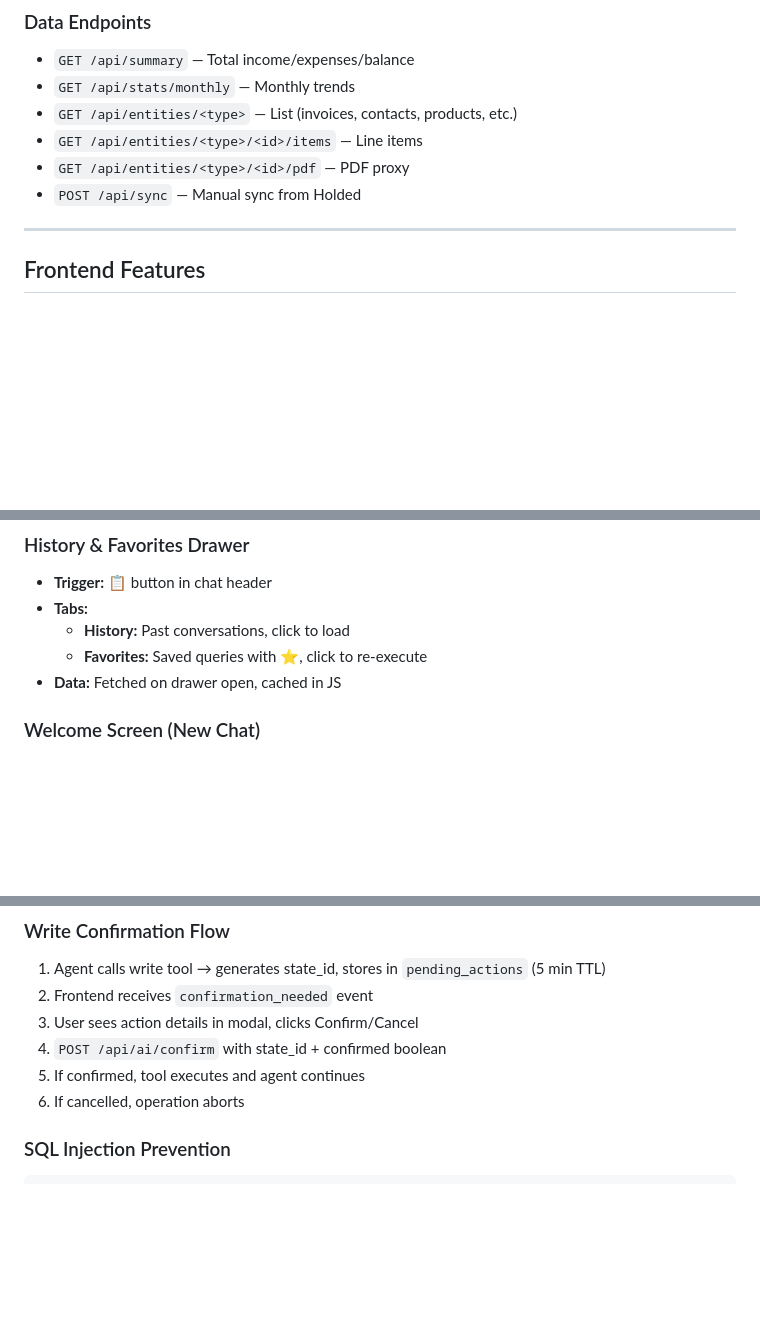
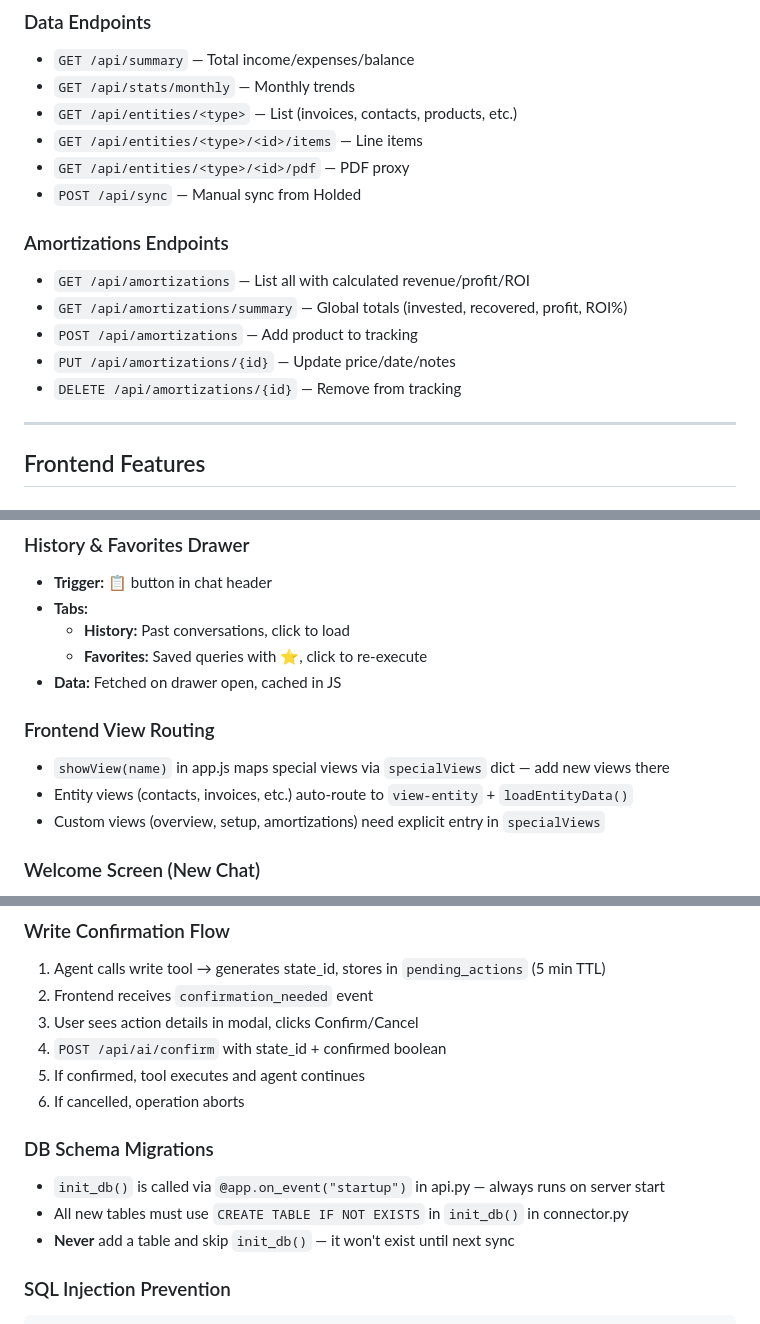
Before and after one commit to miguelbenajes/HoldedConnector, a Markdown page: CLAUDE.md, 3 parts joined by grey strips. Rendered like a GitHub page; blank space fills up the shorter version.

Commit message:
docs: update CLAUDE.md with amortizations session learnings
- Add amortizations table to DB schema section
- Update AI tools count: 15 → 19
- Add DB schema migrations gotcha (init_db on startup)
- Add frontend view routing pattern (specialViews dict)
- Add amortizations API endpoints
- Add troubleshooting entry for missing table 500 errors
- Update latest commit reference

Co-Authored-By: Claude Opus 4.6 <noreply@anthropic.com>

````diff
--- a/CLAUDE.md
+++ b/CLAUDE.md
@@ -95,6 +98,13 @@ FastAPI + Vanilla JS financial dashboard that syncs data from Holded API and inc
 - `GET /api/entities/<type>/<id>/pdf` — PDF proxy
 - `POST /api/sync` — Manual sync from Holded
 
+### Amortizations Endpoints
+- `GET /api/amortizations` — List all with calculated revenue/profit/ROI
+- `GET /api/amortizations/summary` — Global totals (invested, recovered, profit, ROI%)
+- `POST /api/amortizations` — Add product to tracking
+- `PUT /api/amortizations/{id}` — Update price/date/notes
+- `DELETE /api/amortizations/{id}` — Remove from tracking
+
 ---
 
 ## Frontend Features
@@ -116,6 +126,11 @@ FastAPI + Vanilla JS financial dashboard that syncs data from Holded API and inc
   - **History:** Past conversations, click to load
   - **Favorites:** Saved queries with ⭐, click to re-execute
 - **Data:** Fetched on drawer open, cached in JS
+
+### Frontend View Routing
+- `showView(name)` in app.js maps special views via `specialViews` dict — add new views there
+- Entity views (contacts, invoices, etc.) auto-route to `view-entity` + `loadEntityData()`
+- Custom views (overview, setup, amortizations) need explicit entry in `specialViews`
 
 ### Welcome Screen (New Chat)
 - Suggested queries: "Revenue this month", "Top clients", "Income vs Expenses chart", "Overdue invoices"
@@ -167,6 +182,11 @@ const reader = res.body.getReader();
 4. `POST /api/ai/confirm` with state_id + confirmed boolean
 5. If confirmed, tool executes and agent continues
 6. If cancelled, operation aborts
+
+### DB Schema Migrations
+- `init_db()` is called via `@app.on_event("startup")` in api.py — always runs on server start
+- All new tables must use `CREATE TABLE IF NOT EXISTS` in `init_db()` in connector.py
+- **Never** add a table and skip `init_db()` — it won't exist until next sync
 
 ### SQL Injection Prevention
 ```python
````
Also changed, not shown: other parts of CLAUDE.md (+6 -2 lines).
